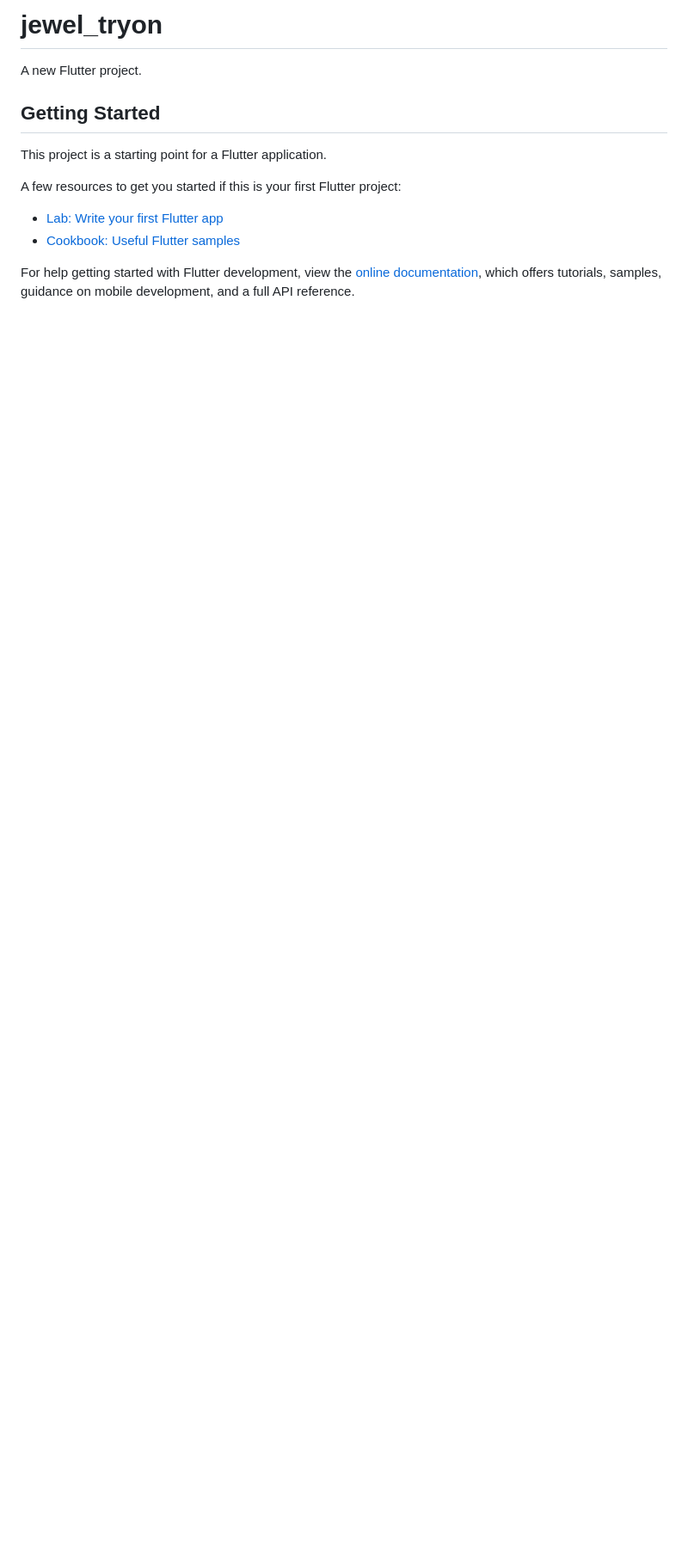
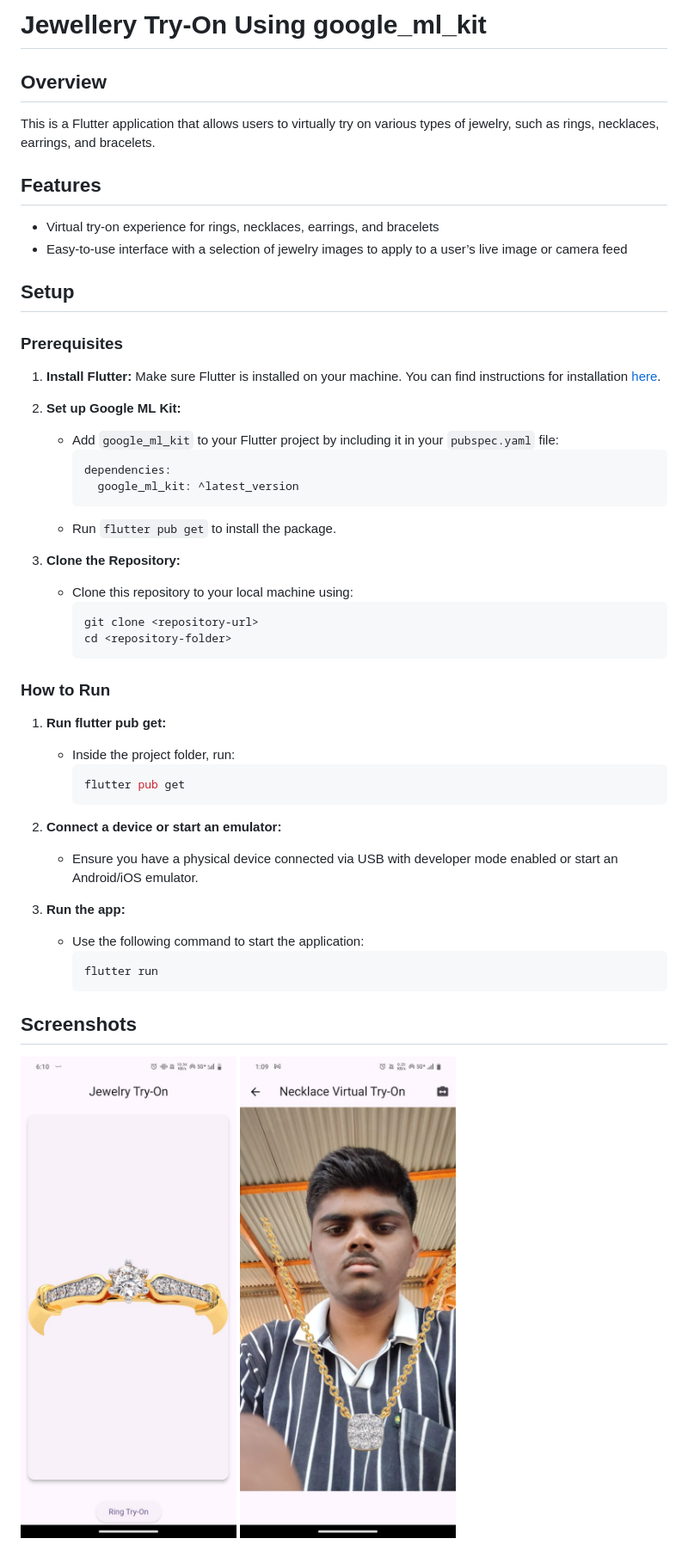
Before and after one commit to anujmane007/google_ml_kit-Jewellery-tryon, a Markdown page: README.md, the part around the change. Shown: that part at 86% size. GitHub-like rendering; pictures changed too: assets/1.jpeg (added), assets/2.jpeg (added); blank space fills up the shorter version.

````diff
--- a/README.md
+++ b/README.md
@@ -1,16 +1,53 @@
-# jewel_tryon
+# Jewellery Try-On Using google_ml_kit
 
-A new Flutter project.
+## Overview
 
-## Getting Started
+This is a Flutter application that allows users to virtually try on various types of jewelry, such as rings, necklaces, earrings, and bracelets.
 
-This project is a starting point for a Flutter application.
+## Features
 
-A few resources to get you started if this is your first Flutter project:
+- Virtual try-on experience for rings, necklaces, earrings, and bracelets
+- Easy-to-use interface with a selection of jewelry images to apply to a user’s live image or camera feed
 
-- [Lab: Write your first Flutter app](https://docs.flutter.dev/get-started/codelab)
-- [Cookbook: Useful Flutter samples](https://docs.flutter.dev/cookbook)
+## Setup
 
-For help getting started with Flutter development, view the
-[online documentation](https://docs.flutter.dev/), which offers tutorials,
-samples, guidance on mobile development, and a full API reference.
+### Prerequisites
+
+1. **Install Flutter:** Make sure Flutter is installed on your machine. You can find instructions for installation [here](https://flutter.dev/docs/get-started/install).
+
+2. **Set up Google ML Kit:**
+   - Add `google_ml_kit` to your Flutter project by including it in your `pubspec.yaml` file:
+     ```yaml
+     dependencies:
+       google_ml_kit: ^latest_version
+     ```
+   - Run `flutter pub get` to install the package.
+
+3. **Clone the Repository:**
+   - Clone this repository to your local machine using:
+     ```bash
+     git clone <repository-url>
+     cd <repository-folder>
+     ```
+
+### How to Run
+
+1. **Run flutter pub get:**
+   - Inside the project folder, run:
+     ```bash
+     flutter pub get
+     ```
+
+2. **Connect a device or start an emulator:**
+   - Ensure you have a physical device connected via USB with developer mode enabled or start an Android/iOS emulator.
+
+3. **Run the app:**
+   - Use the following command to start the application:
+     ```bash
+     flutter run
+     ```
+
+## Screenshots
+
+![User Interface](assets/1.jpeg)
+![Necklace Try-On](assets/2.jpeg)
````
